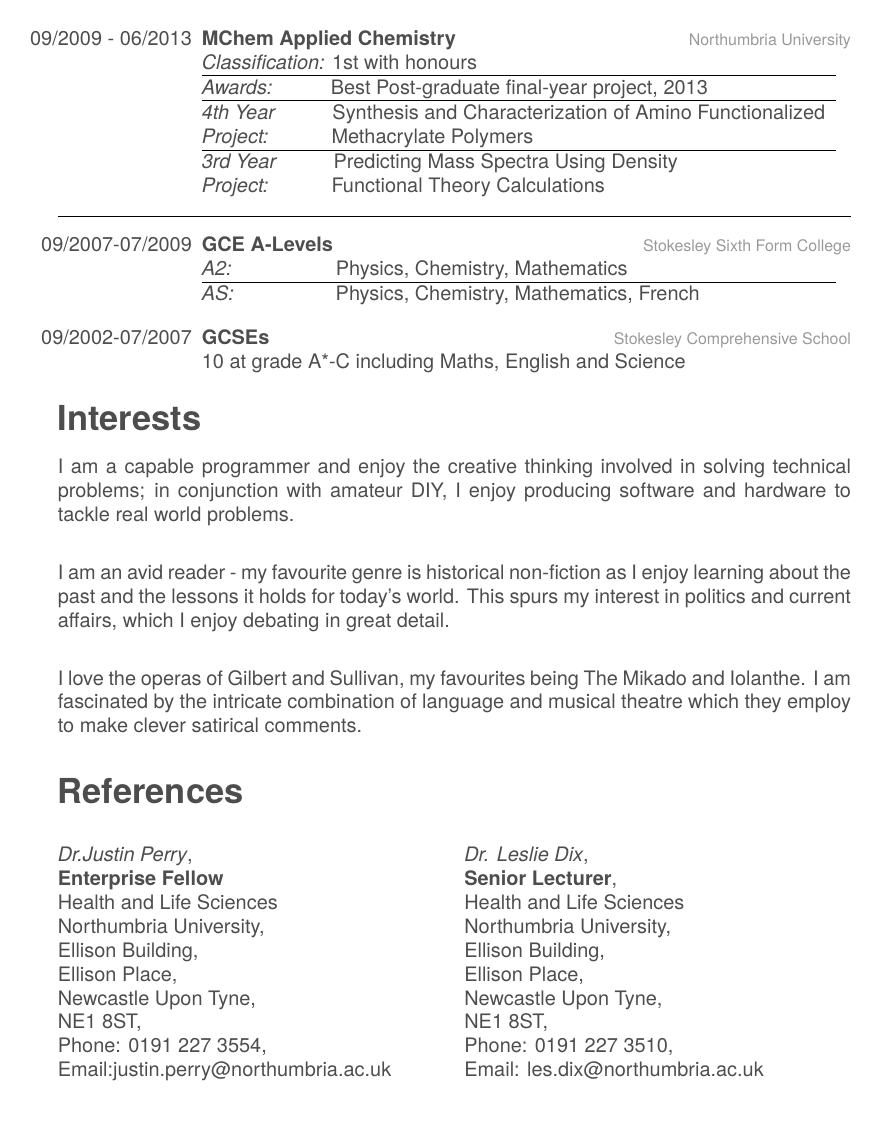
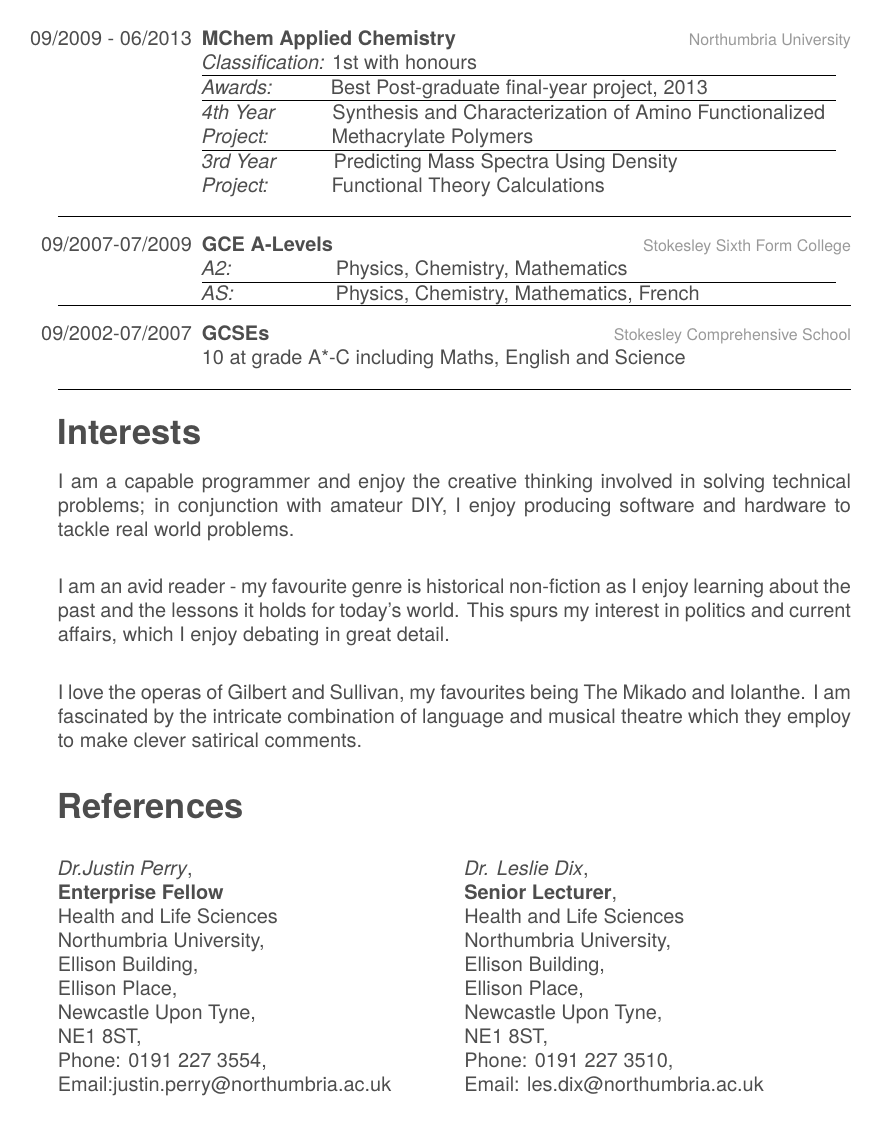
Before and after one commit to apapiez/CV, a LaTeX CV (CV.tex): page 2 of 2. The pictures show the PDF file CV.pdf that the author committed with the source.

Commit message:
Added a few more lines to keep a consistent style

```diff
--- a/CV.tex
+++ b/CV.tex
@@ -123,13 +123,14 @@ My attention and eye for detail have allowed me to be successful in my research
 	{\emph{A2:}\phantom{LaLeLuLiL..}Physics, Chemistry, Mathematics\\
 		\vspace{-0.4cm}\rule[0.3cm]{0.8\textwidth}{0.2pt}\\
 		\emph{AS:}\phantom{LaLeLulll....}Physics, Chemistry, Mathematics, French
+		\hrule
 	}
 	%%%%%%%%%%%%%%%%%%%%%%%%%%%%%%%%%%%%%%%%%%%%%%%%%%%%%%%%%%%%%%%%%%
 	\entry
 	{09/2002-07/2007}
 	{GCSEs}
 	{Stokesley Comprehensive School}
-	{10 at grade A*-C including Maths, English and Science}
+	{10 at grade A*-C including Maths, English and Science\\ \hrule}
 
 \end{entrylist}
 
```
Also changed, not shown: CV.pdf, 2 other files.
